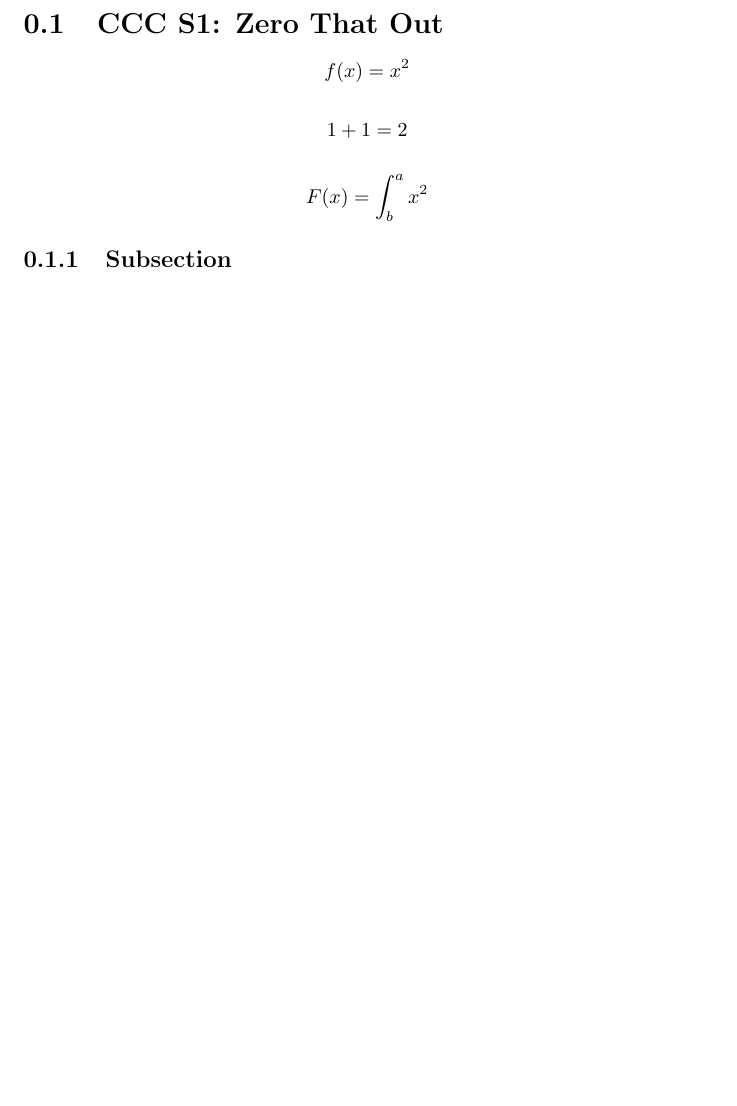
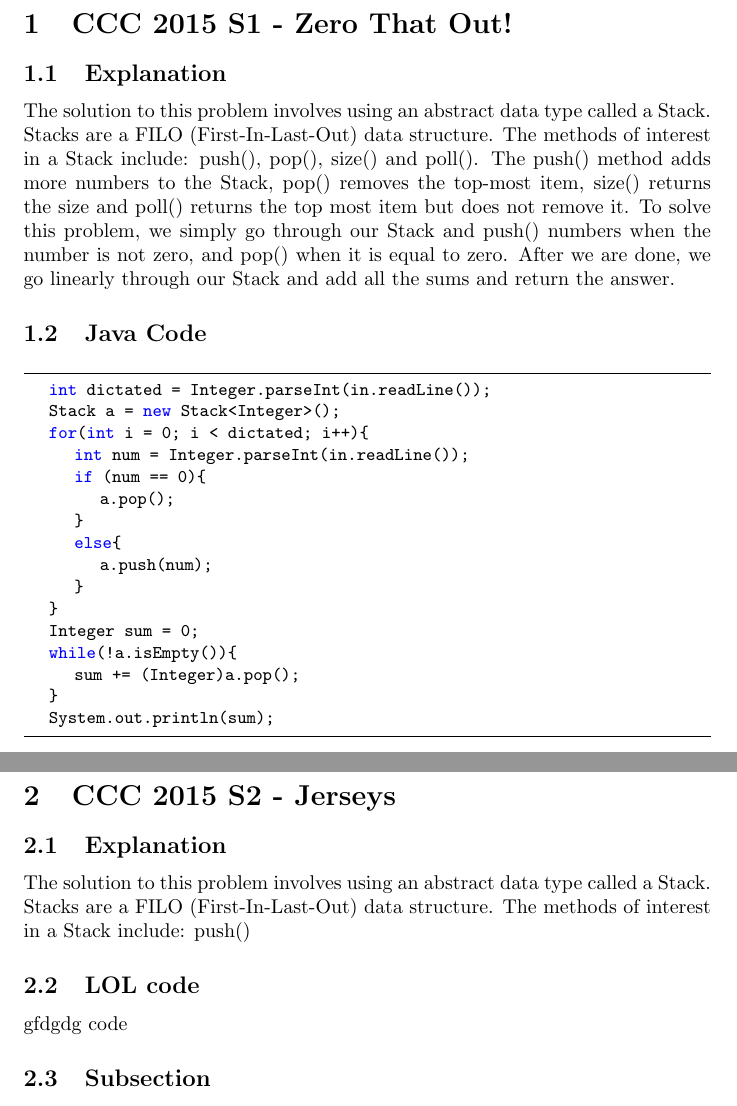
Before and after one commit to MathBunny/ccc-solutions, a LaTeX document (Editorials/CCC2015.tex): part of page 2 of 2 before the commit and two parts of pages 2 and 3 of 3 after it, the two joined at a grey line, cut so that both start at the same text, the shorter picture padded with empty space. Compiled offline with pdfLaTeX.

Commit message:
Added editorial for S1

```diff
--- a/Editorials/CCC2015.tex
+++ b/Editorials/CCC2015.tex
@@ -13,19 +37,37 @@
 	\pagenumbering{arabic} %can also do Roman
 
 
-	\section{CCC S1: Zero That Out}
-	\begin{equation*}  %remove the (1)
-		f(x) = x^2
-	\end{equation*}
+	\section {CCC 2015 S1 - Zero That Out!}
+	\subsection {Explanation}
 
-	\begin{equation*}
-		1+1=2
-	\end{equation*}
+	The solution to this problem involves using an abstract data type called a Stack. Stacks are a FILO (First-In-Last-Out) data structure. The methods of interest in a Stack include: push(), pop(), size() and poll(). The push() method adds more numbers to the Stack, pop() removes the top-most item, size() returns the size and poll() returns the top most item but does not remove it. To solve this problem, we simply go through our Stack and push() numbers when the number is not zero, and pop() when it is equal to zero. After we are done, we go linearly through our Stack and add all the sums and return the answer.
+	\subsection {Java Code}
+	\begin{lstlisting}
+	int dictated = Integer.parseInt(in.readLine());
+	Stack a = new Stack<Integer>();
+	for(int i = 0; i < dictated; i++){
+		int num = Integer.parseInt(in.readLine());
+		if (num == 0){
+			a.pop();
+		}
+		else{
+			a.push(num);
+		}
+	}
+	Integer sum = 0;
+	while(!a.isEmpty()){
+		sum += (Integer)a.pop();
+	}
+	System.out.println(sum);
+	\end{lstlisting}
+	\newpage
 
-	\begin{equation*}
-		F(x) = \int^a_b x^2
-	\end{equation*}
+	\section {CCC 2015 S2 - Jerseys}
+	\subsection {Explanation}
+	The solution to this problem involves using an abstract data type called a Stack. Stacks are a FILO (First-In-Last-Out) data structure. The methods of interest in a Stack include: push()
 
+	\subsection {LOL code}
+	gfdgdg code
 	\subsection{Subsection} %subsubsection
 	This is a subsection!
 
```
Also changed, not shown: Editorials/CCC2015.pdf, Editorials/CCC2015.tex (26 more changed lines), 3 other files.
